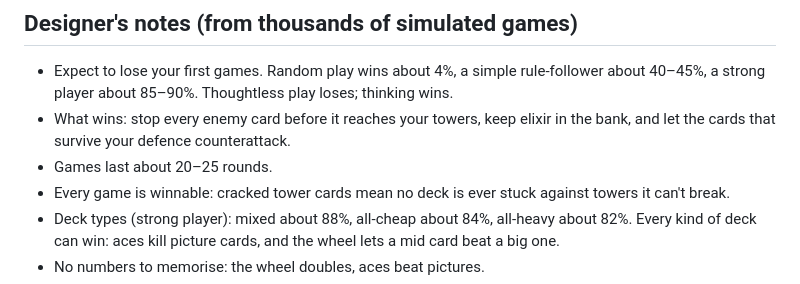
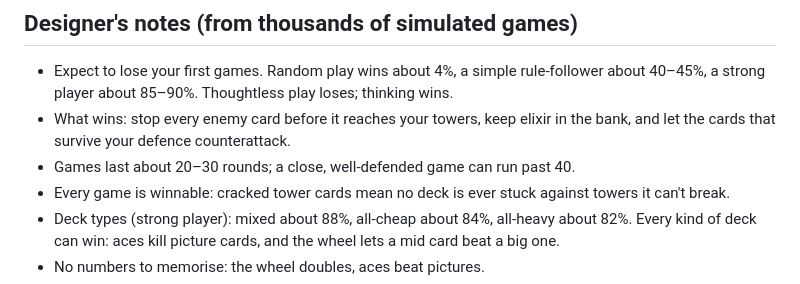
Before and after one commit to IFAKA/kingfall-card-game, a Markdown page: RULEBOOK.md, the part around the change. GitHub-like rendering.

```diff
--- a/RULEBOOK.md
+++ b/RULEBOOK.md
@@ -54,7 +54,7 @@ It works both ways: an enemy ace kills your king. Fights only, not tower hits.
 ## Designer's notes (from thousands of simulated games)
 - Expect to lose your first games. Random play wins about 4%, a simple rule-follower about 40–45%, a strong player about 85–90%. Thoughtless play loses; thinking wins.
 - What wins: stop every enemy card before it reaches your towers, keep elixir in the bank, and let the cards that survive your defence counterattack.
-- Games last about 20–25 rounds.
+- Games last about 20–30 rounds; a close, well-defended game can run past 40.
 - Every game is winnable: cracked tower cards mean no deck is ever stuck against towers it can't break.
 - Deck types (strong player): mixed about 88%, all-cheap about 84%, all-heavy about 82%. Every kind of deck can win: aces kill picture cards, and the wheel lets a mid card beat a big one.
 - No numbers to memorise: the wheel doubles, aces beat pictures.
```
Also changed, not shown: PLAYTEST.md (+1 -1 lines).
